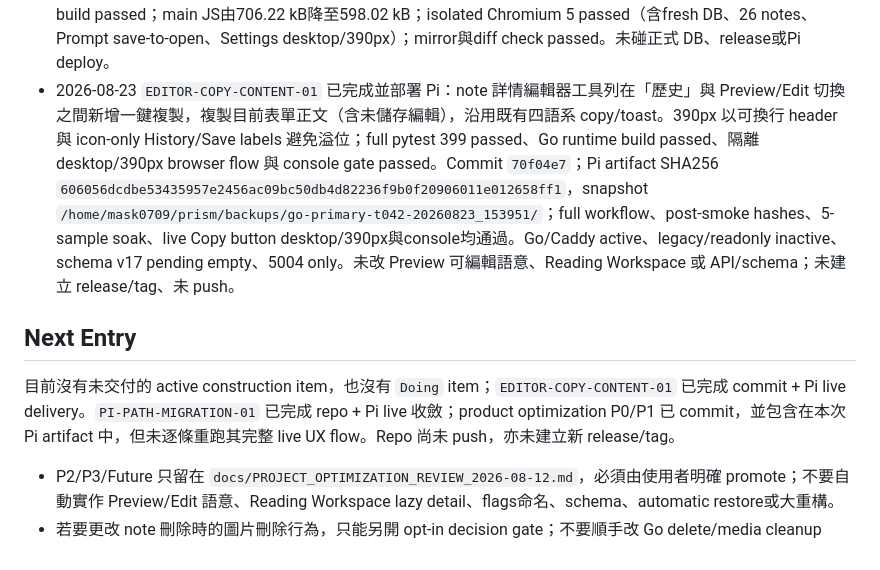
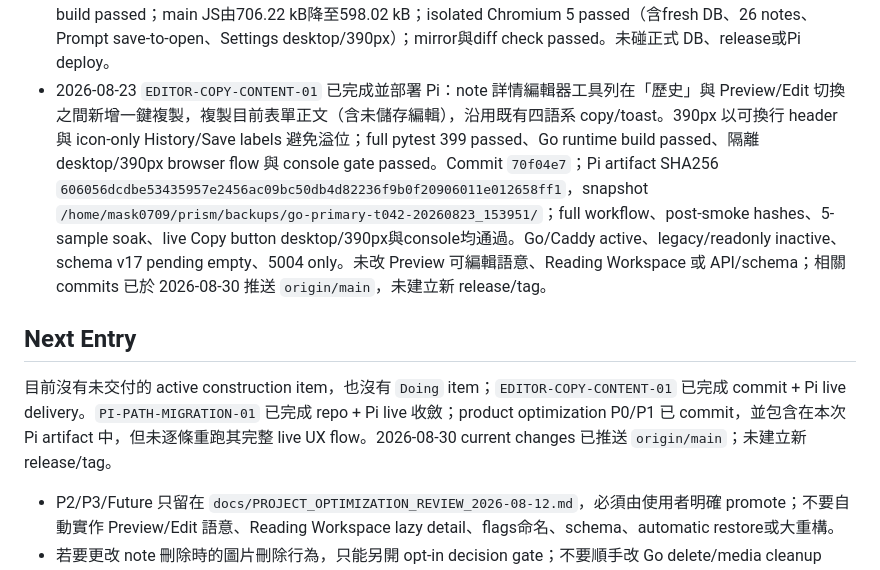
Before and after one commit to SamMask/Prism, a Markdown page: HANDOFF.md, the part around one of its changes. Drawn GitHub-style.

Commit message:
docs: record current main delivery state

```diff
--- a/HANDOFF.md
+++ b/HANDOFF.md
@@ -42,11 +42,11 @@
 - 2026-08-12 深度產品／UX／技術審查已完成，報告為 `docs/PROJECT_OPTIMIZATION_REVIEW_2026-08-12.md`；P0 `PRISM-OPT-01` 到 `PRISM-OPT-06` 已完成本機實作與隔離 desktop/390px browser 驗收。內容包含 FK violation 真值、mobile drawer/accessibility、三種 note view action parity、selection scope/單次 delete preview、search partial diagnostics 與 latest-request-wins/Retry。完整 `pytest tests/ -v` 389 passed、Go tests passed、production build passed；未碰正式 DB、release 或 Pi deploy。
 - 2026-08-12 P1 `PRISM-OPT-07` 到 `PRISM-OPT-14` 已完成本機實作：Data & Recovery/DB-only truth、full snapshot v1、Prompt save continuation、Home-only filters、安全 custom reorder、note relation batch queries、lazy routes與 test portfolio/current e2e。完整 snapshot 明確只支援 manual restore；未新增 schema/AI/cloud/auth。
 - P1 fresh local evidence：targeted frontend/docs 41 passed；full pytest 396 passed；Go tests與production build passed；main JS由706.22 kB降至598.02 kB；isolated Chromium 5 passed（含fresh DB、26 notes、Prompt save-to-open、Settings desktop/390px）；mirror與diff check passed。未碰正式 DB、release或Pi deploy。
-- 2026-08-23 `EDITOR-COPY-CONTENT-01` 已完成並部署 Pi：note 詳情編輯器工具列在「歷史」與 Preview/Edit 切換之間新增一鍵複製，複製目前表單正文（含未儲存編輯），沿用既有四語系 copy/toast。390px 以可換行 header 與 icon-only History/Save labels 避免溢位；full pytest 399 passed、Go runtime build passed、隔離 desktop/390px browser flow 與 console gate passed。Commit `70f04e7`；Pi artifact SHA256 `606056dcdbe53435957e2456ac09bc50db4d82236f9b0f20906011e012658ff1`，snapshot `/home/mask0709/prism/backups/go-primary-t042-20260823_153951/`；full workflow、post-smoke hashes、5-sample soak、live Copy button desktop/390px與console均通過。Go/Caddy active、legacy/readonly inactive、schema v17 pending empty、5004 only。未改 Preview 可編輯語意、Reading Workspace 或 API/schema；未建立 release/tag、未 push。
+- 2026-08-23 `EDITOR-COPY-CONTENT-01` 已完成並部署 Pi：note 詳情編輯器工具列在「歷史」與 Preview/Edit 切換之間新增一鍵複製，複製目前表單正文（含未儲存編輯），沿用既有四語系 copy/toast。390px 以可換行 header 與 icon-only History/Save labels 避免溢位；full pytest 399 passed、Go runtime build passed、隔離 desktop/390px browser flow 與 console gate passed。Commit `70f04e7`；Pi artifact SHA256 `606056dcdbe53435957e2456ac09bc50db4d82236f9b0f20906011e012658ff1`，snapshot `/home/mask0709/prism/backups/go-primary-t042-20260823_153951/`；full workflow、post-smoke hashes、5-sample soak、live Copy button desktop/390px與console均通過。Go/Caddy active、legacy/readonly inactive、schema v17 pending empty、5004 only。未改 Preview 可編輯語意、Reading Workspace 或 API/schema；相關 commits 已於 2026-08-30 推送 `origin/main`，未建立新 release/tag。
 
 ## Next Entry
 
-目前沒有未交付的 active construction item，也沒有 `Doing` item；`EDITOR-COPY-CONTENT-01` 已完成 commit + Pi live delivery。`PI-PATH-MIGRATION-01` 已完成 repo + Pi live 收斂；product optimization P0/P1 已 commit，並包含在本次 Pi artifact 中，但未逐條重跑其完整 live UX flow。Repo 尚未 push，亦未建立新 release/tag。
+目前沒有未交付的 active construction item，也沒有 `Doing` item；`EDITOR-COPY-CONTENT-01` 已完成 commit + Pi live delivery。`PI-PATH-MIGRATION-01` 已完成 repo + Pi live 收斂；product optimization P0/P1 已 commit，並包含在本次 Pi artifact 中，但未逐條重跑其完整 live UX flow。2026-08-30 current changes 已推送 `origin/main`；未建立新 release/tag。
 
 - P2/P3/Future 只留在 `docs/PROJECT_OPTIMIZATION_REVIEW_2026-08-12.md`，必須由使用者明確 promote；不要自動實作 Preview/Edit 語意、Reading Workspace lazy detail、flags命名、schema、automatic restore或大重構。
 - 若要更改 note 刪除時的圖片刪除行為，只能另開 opt-in decision gate；不要順手改 Go delete/media cleanup runtime。
```
Also changed, not shown: other parts of HANDOFF.md (+1 -1 lines), docs/TODO.md (+3 -3 lines).
